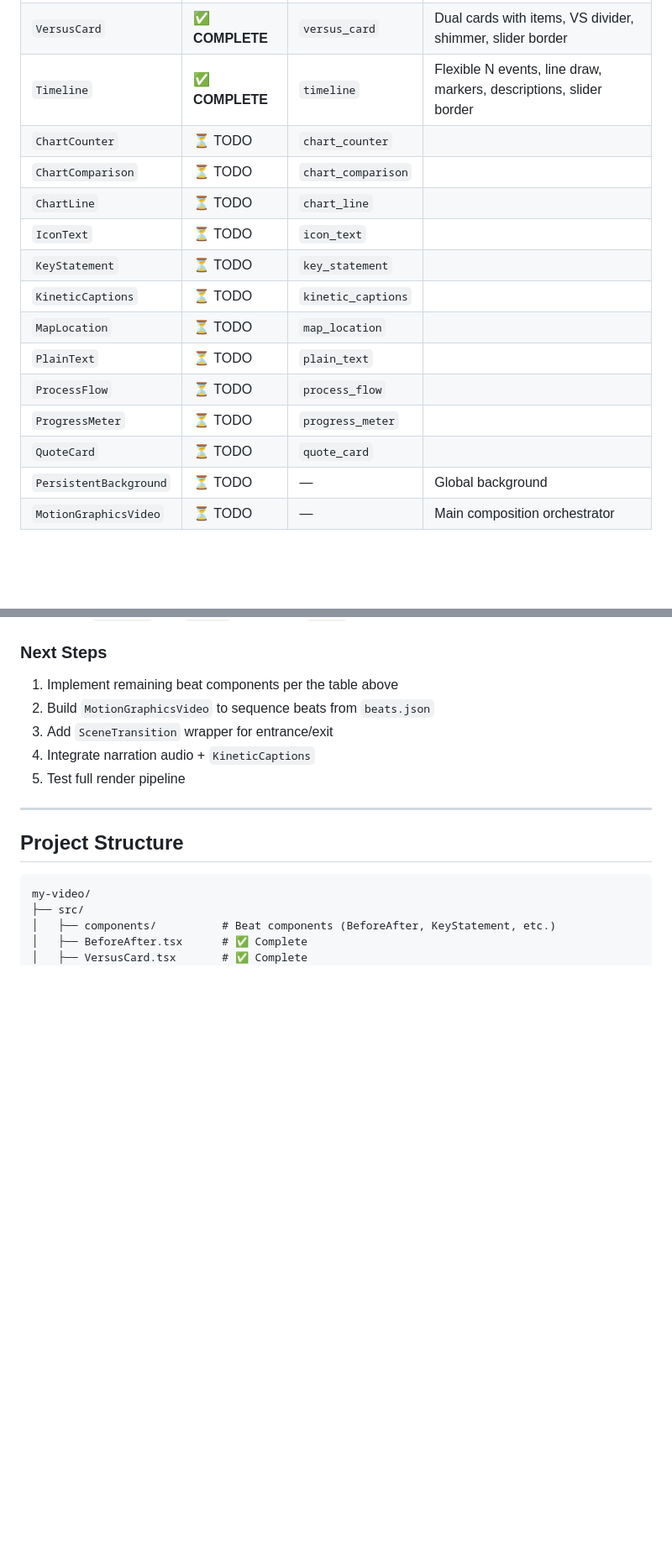
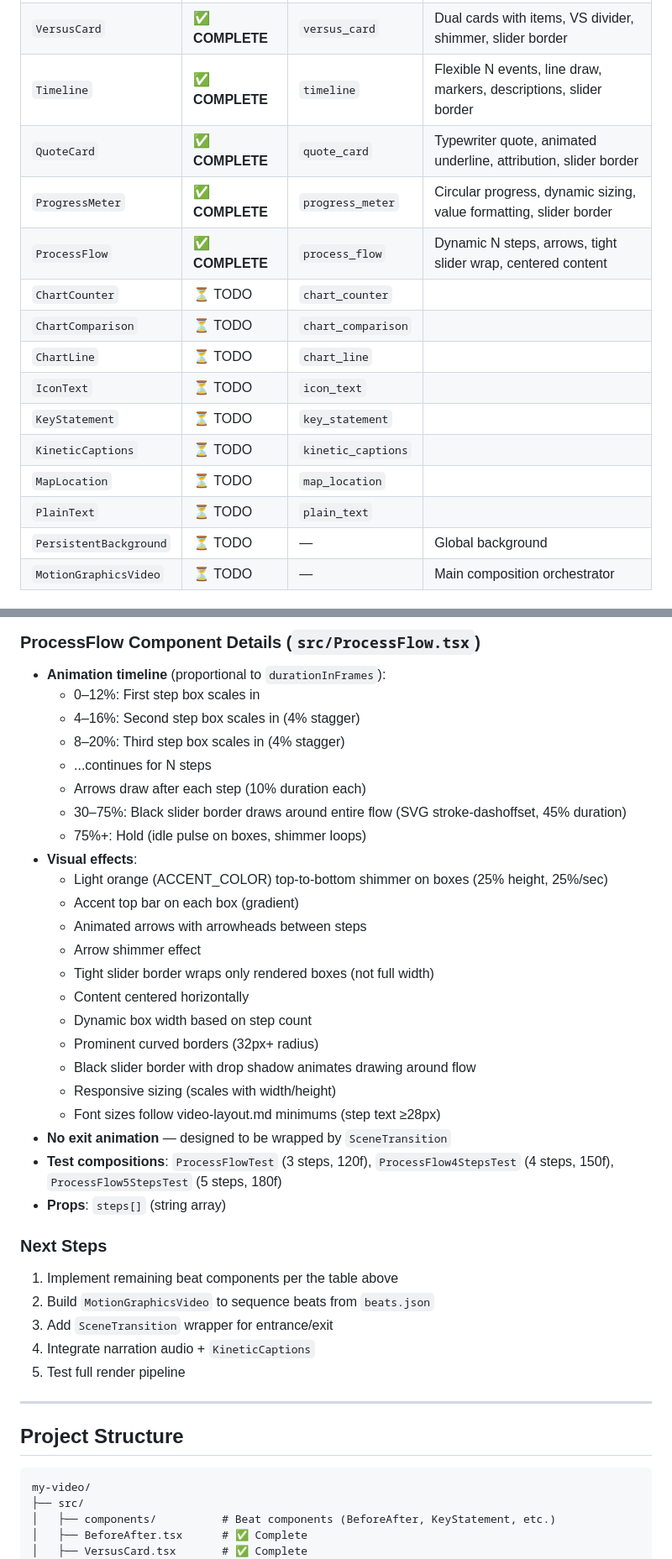
Before and after one commit to halsas2018-cmyk/Remotion-short-renderer, a Markdown page: CLAUDE.md, 2 parts joined by grey strips. Shown at 84% size. Rendered like a GitHub page; blank space fills up the shorter version.

```diff
--- a/CLAUDE.md
+++ b/CLAUDE.md
@@ -88,6 +88,9 @@ output/
 | `BeforeAfter` | ✅ **COMPLETE** | `before_after` | Entrance animations, shimmer effects, divider, slider border |
 | `VersusCard` | ✅ **COMPLETE** | `versus_card` | Dual cards with items, VS divider, shimmer, slider border |
 | `Timeline` | ✅ **COMPLETE** | `timeline` | Flexible N events, line draw, markers, descriptions, slider border |
+| `QuoteCard` | ✅ **COMPLETE** | `quote_card` | Typewriter quote, animated underline, attribution, slider border |
+| `ProgressMeter` | ✅ **COMPLETE** | `progress_meter` | Circular progress, dynamic sizing, value formatting, slider border |
+| `ProcessFlow` | ✅ **COMPLETE** | `process_flow` | Dynamic N steps, arrows, tight slider wrap, centered content |
 | `ChartCounter` | ⏳ TODO | `chart_counter` | |
 | `ChartComparison` | ⏳ TODO | `chart_comparison` | |
 | `ChartLine` | ⏳ TODO | `chart_line` | |
@@ -96,9 +99,6 @@ output/
 | `KineticCaptions` | ⏳ TODO | `kinetic_captions` | |
 | `MapLocation` | ⏳ TODO | `map_location` | |
 | `PlainText` | ⏳ TODO | `plain_text` | |
-| `ProcessFlow` | ⏳ TODO | `process_flow` | |
-| `ProgressMeter` | ⏳ TODO | `progress_meter` | |
-| `QuoteCard` | ⏳ TODO | `quote_card` | |
 | `PersistentBackground` | ⏳ TODO | — | Global background |
 | `MotionGraphicsVideo` | ⏳ TODO | — | Main composition orchestrator |
 
@@ -161,3 +203,28 @@ output/
+### ProcessFlow Component Details (`src/ProcessFlow.tsx`)
+- **Animation timeline** (proportional to `durationInFrames`):
+  - 0–12%: First step box scales in
+  - 4–16%: Second step box scales in (4% stagger)
+  - 8–20%: Third step box scales in (4% stagger)
+  - ...continues for N steps
+  - Arrows draw after each step (10% duration each)
+  - 30–75%: Black slider border draws around entire flow (SVG stroke-dashoffset, 45% duration)
+  - 75%+: Hold (idle pulse on boxes, shimmer loops)
+- **Visual effects**:
+  - Light orange (ACCENT_COLOR) top-to-bottom shimmer on boxes (25% height, 25%/sec)
+  - Accent top bar on each box (gradient)
+  - Animated arrows with arrowheads between steps
+  - Arrow shimmer effect
+  - Tight slider border wraps only rendered boxes (not full width)
+  - Content centered horizontally
+  - Dynamic box width based on step count
+  - Prominent curved borders (32px+ radius)
+  - Black slider border with drop shadow animates drawing around flow
+  - Responsive sizing (scales with width/height)
+  - Font sizes follow video-layout.md minimums (step text ≥28px)
+- **No exit animation** — designed to be wrapped by `SceneTransition`
+- **Test compositions**: `ProcessFlowTest` (3 steps, 120f), `ProcessFlow4StepsTest` (4 steps, 150f), `ProcessFlow5StepsTest` (5 steps, 180f)
+- **Props**: `steps[]` (string array)
+
 ### Next Steps
 1. Implement remaining beat components per the table above
 2. Build `MotionGraphicsVideo` to sequence beats from `beats.json`
```
Also changed, not shown: other parts of CLAUDE.md (+45 -3 lines).
